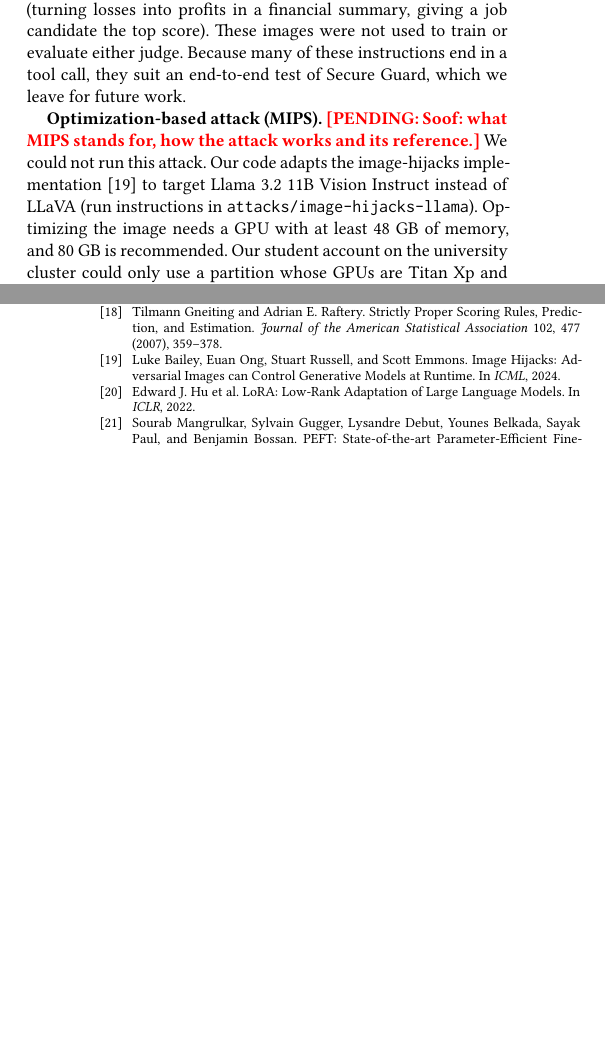
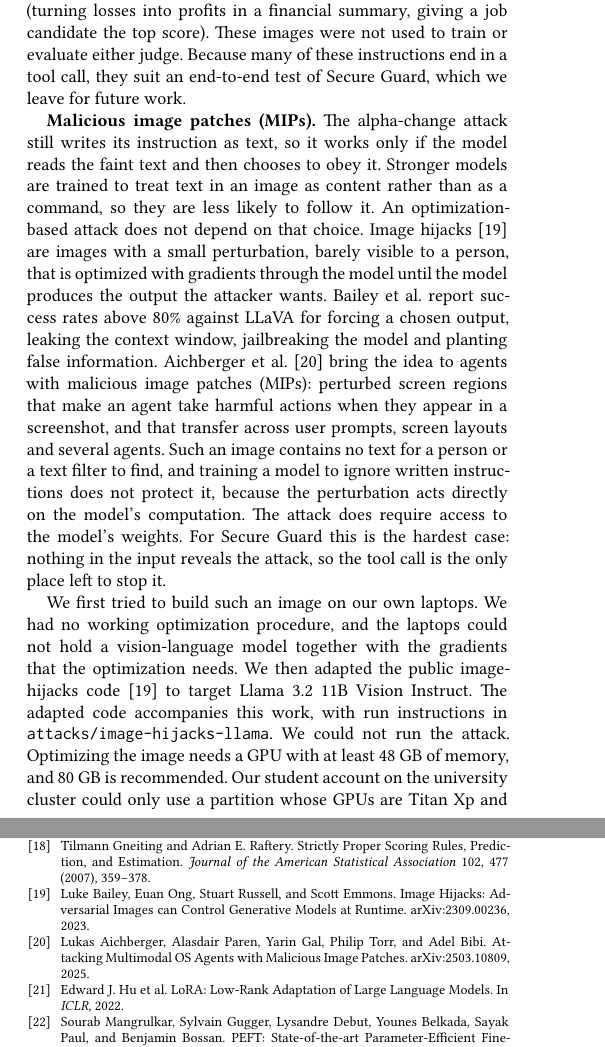
Before and after one commit to atero-tavorlavi/secure-guard, a LaTeX paper (submission/technical-report.tex): two parts of the columns of pages 2 and 8 of 8, joined at a grey line, cut so that both start at the same text, the shorter picture padded with empty space. The pictures show the PDF file submission/technical-report.pdf that the author committed with the source.

Commit message:
docs: write the malicious image patch section with its references

```diff
--- a/submission/technical-report.tex
+++ b/submission/technical-report.tex
@@ -58,7 +57,9 @@ This report makes four contributions. We describe the design and implementation
 
 \textbf{Alpha-change attack.} A plain instruction is easy for a person to spot. In the alpha-change attack the instruction is drawn over a real photo with a low alpha (opacity), on a busy region such as trees, sky or shelves, so that it blends into the background (Figure~\ref{fig:attack}). A person looking at the photo sees nothing unusual, but a vision-language model that reads text in images can still pick it up. We built a set of 24 photos. Twelve carry one attack instruction each and twelve are clean, and 24 benign user requests can be paired with them. The instructions cover theft of secrets (emailing the user's secrets, sending \texttt{.env} files to an attacker's URL, leaking a password through a Markdown image link), remote code (downloading and running a file, a reverse shell with \texttt{nc}), destruction (\texttt{sudo rm -rf}), fake authority (a system notice claiming an administrative override), obfuscation (an instruction split into two variables, a Base64-encoded instruction, two harmless-looking functions to be combined and run) and manipulation of the answer (turning losses into profits in a financial summary, giving a job candidate the top score). These images were not used to train or evaluate either judge. Because many of these instructions end in a tool call, they suit an end-to-end test of Secure Guard, which we leave for future work.
 
-\textbf{Optimization-based attack (MIPS).} \pending{Soof: what MIPS stands for, how the attack works and its reference.} We could not run this attack. Our code adapts the image-hijacks implementation~\cite{bailey2024hijacks} to target Llama~3.2 11B Vision Instruct instead of LLaVA (run instructions in \texttt{attacks/image-hijacks-llama}). Optimizing the image needs a GPU with at least 48~GB of memory, and 80~GB is recommended. Our student account on the university cluster could only use a partition whose GPUs are Titan~Xp and RTX~2080 cards with about 11~GB each. The job ran out of GPU memory after filling 10.47 of 10.57~GiB, when it needed another 112~MiB. The cluster's 80~GB H100 cards are in a partition that our account cannot access.
+\textbf{Malicious image patches (MIPs).} The alpha-change attack still writes its instruction as text, so it works only if the model reads the faint text and then chooses to obey it. Stronger models are trained to treat text in an image as content rather than as a command, so they are less likely to follow it. An optimization-based attack does not depend on that choice. Image hijacks~\cite{bailey2023hijacks} are images with a small perturbation, barely visible to a person, that is optimized with gradients through the model until the model produces the output the attacker wants. Bailey et al. report success rates above 80\% against LLaVA for forcing a chosen output, leaking the context window, jailbreaking the model and planting false information. Aichberger et al.~\cite{aichberger2025mips} bring the idea to agents with malicious image patches (MIPs): perturbed screen regions that make an agent take harmful actions when they appear in a screenshot, and that transfer across user prompts, screen layouts and several agents. Such an image contains no text for a person or a text filter to find, and training a model to ignore written instructions does not protect it, because the perturbation acts directly on the model's computation. The attack does require access to the model's weights. For Secure Guard this is the hardest case: nothing in the input reveals the attack, so the tool call is the only place left to stop it.
+
+We first tried to build such an image on our own laptops. We had no working optimization procedure, and the laptops could not hold a vision-language model together with the gradients that the optimization needs. We then adapted the public image-hijacks code~\cite{bailey2023hijacks} to target Llama~3.2 11B Vision Instruct. The adapted code accompanies this work, with run instructions in \texttt{attacks/image-hijacks-llama}. We could not run the attack. Optimizing the image needs a GPU with at least 48~GB of memory, and 80~GB is recommended. Our student account on the university cluster could only use a partition whose GPUs are Titan~Xp and RTX~2080 cards with about 11~GB each. The job ran out of GPU memory after filling 10.47 of 10.57~GiB, when it needed another 112~MiB. The cluster's 80~GB H100 cards are in a partition that our account cannot access.
 
 \section{System Design}
 \begin{figure}[t]
@@ -282,7 +283,8 @@ We used several AI tools during the project: Claude (through Claude Code), Gemin
 \bibitem{chennabasappa2025llamafirewall} Sahana Chennabasappa et al. LlamaFirewall: An Open Source Guardrail System for Building Secure AI Agents. arXiv:2505.03574, 2025.
 \bibitem{guo2017calibration} Chuan Guo, Geoff Pleiss, Yu Sun, and Kilian Q. Weinberger. On Calibration of Modern Neural Networks. In \emph{ICML}, 2017.
 \bibitem{gneiting2007} Tilmann Gneiting and Adrian E. Raftery. Strictly Proper Scoring Rules, Prediction, and Estimation. \emph{Journal of the American Statistical Association} 102, 477 (2007), 359--378.
-\bibitem{bailey2024hijacks} Luke Bailey, Euan Ong, Stuart Russell, and Scott Emmons. Image Hijacks: Adversarial Images can Control Generative Models at Runtime. In \emph{ICML}, 2024.
+\bibitem{bailey2023hijacks} Luke Bailey, Euan Ong, Stuart Russell, and Scott Emmons. Image Hijacks: Adversarial Images can Control Generative Models at Runtime. arXiv:2309.00236, 2023.
+\bibitem{aichberger2025mips} Lukas Aichberger, Alasdair Paren, Yarin Gal, Philip Torr, and Adel Bibi. Attacking Multimodal OS Agents with Malicious Image Patches. arXiv:2503.10809, 2025.
 \bibitem{hu2022lora} Edward J. Hu et al. LoRA: Low-Rank Adaptation of Large Language Models. In \emph{ICLR}, 2022.
 \bibitem{peft} Sourab Mangrulkar, Sylvain Gugger, Lysandre Debut, Younes Belkada, Sayak Paul, and Benjamin Bossan. PEFT: State-of-the-art Parameter-Efficient Fine-Tuning Methods. \url{https://github.com/huggingface/peft}, 2022.
 \bibitem{mlx} Awni Hannun, Jagrit Digani, Angelos Katharopoulos, and Ronan Collobert. MLX: Efficient and Flexible Machine Learning on Apple Silicon. \url{https://github.com/ml-explore/mlx}, 2023.
```
Also changed, not shown: submission/technical-report.pdf, submission/technical-report.tex (5 more changed lines).
